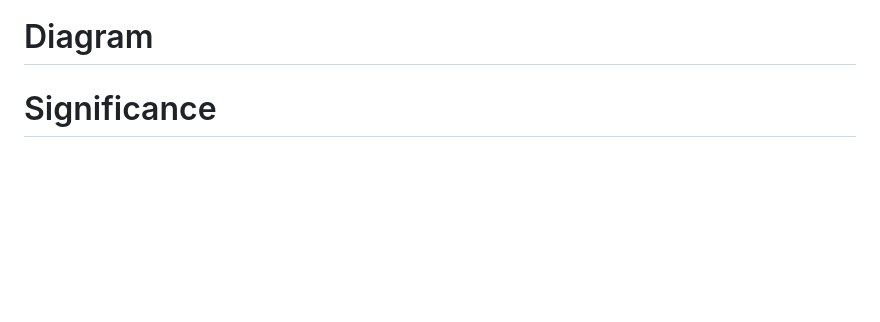
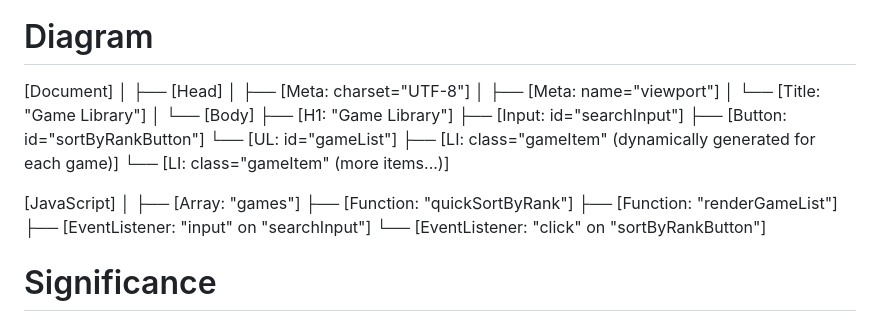
Before and after one commit to icedog55puck/lib, a Markdown page: README.md, the part around one of its changes. Drawn GitHub-style; blank space fills up the shorter version.

```diff
--- a/README.md
+++ b/README.md
@@ -78,5 +93,27 @@ By incorporating these advanced algorithms, the project aims to not only provide
 
 # Diagram
+[Document]
+  │
+  ├── [Head]
+  │     ├── [Meta: charset="UTF-8"]
+  │     ├── [Meta: name="viewport"]
+  │     └── [Title: "Game Library"]
+  │
+  └── [Body]
+        ├── [H1: "Game Library"]
+        ├── [Input: id="searchInput"]
+        ├── [Button: id="sortByRankButton"]
+        └── [UL: id="gameList"]
+              ├── [LI: class="gameItem" (dynamically generated for each game)]
+              └── [LI: class="gameItem" (more items...)]
+
+[JavaScript]
+  │
+  ├── [Array: "games"]
+  ├── [Function: "quickSortByRank"]
+  ├── [Function: "renderGameList"]
+  ├── [EventListener: "input" on "searchInput"]
+  └── [EventListener: "click" on "sortByRankButton"]
 
 
 # Significance
```
Also changed, not shown: other parts of README.md (+15 -0 lines).
